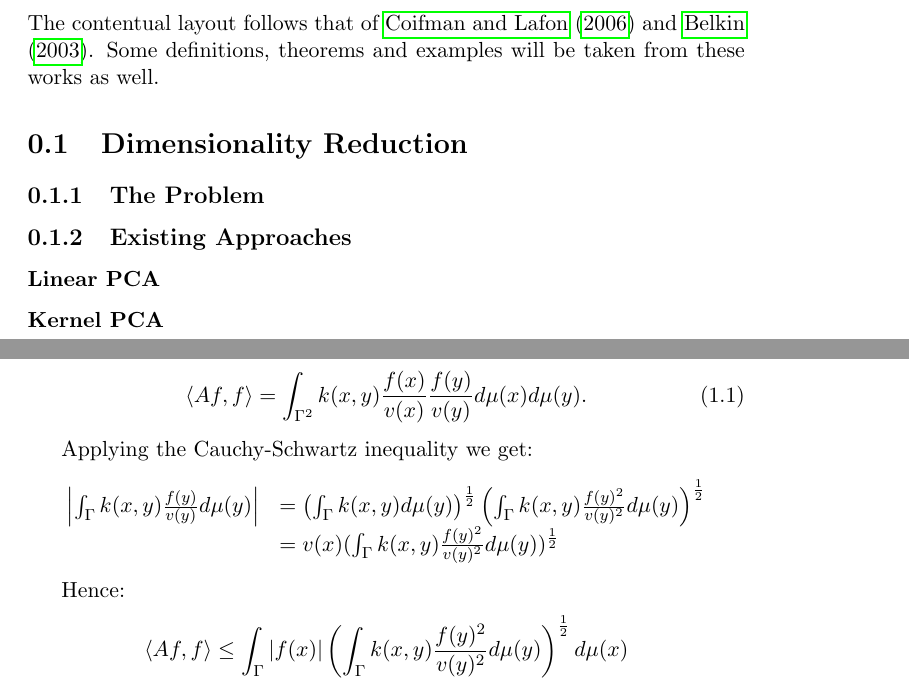
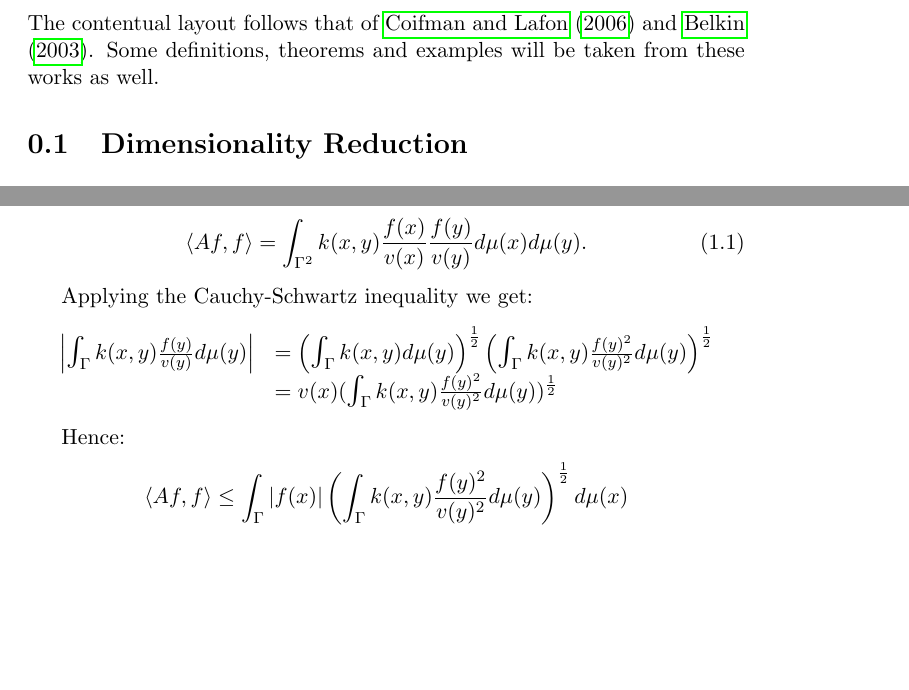
Before and after one commit to petermuehlbacher/thesis, a LaTeX thesis (thesis.tex, which reads chapters/DiffusionMaps.tex, chapters/introduction.tex): two parts of pages 4 and 8 of 22, joined at a grey line, cut so that both start at the same text, the shorter picture padded with empty space. Compiled offline with pdfLaTeX.

Commit message:
fixed typos

```diff
--- a/chapters/DiffusionMaps.tex
+++ b/chapters/DiffusionMaps.tex
@@ -71,10 +71,10 @@ Let $f\in L^2(\Gamma, d\mu)$. We have:
 
 Applying the Cauchy-Schwartz inequality we get:
 \begin{equation*}\begin{array}{l l}
-\left|\int_\Gamma k(x,y)\frac{f(y)}{v(y)}d\mu(y)\right| &=
-\left(\int_\Gamma k(x,y)d\mu(y)\right)^{\frac{1}{2}}
-\left(\int_\Gamma k(x,y)\frac{f(y)^2}{v(y)^2} d\mu(y)\right)^{\frac{1}{2}} \\
-&=v(x)(\int_\Gamma k(x,y)\frac{f(y)^2}{v(y)^2} d\mu(y))^{\frac{1}{2}}
+\left|\bigintsss_\Gamma k(x,y)\frac{f(y)}{v(y)}d\mu(y)\right| &=
+\left(\bigintsss_\Gamma k(x,y)d\mu(y)\right)^{\frac{1}{2}}
+\left(\bigintsss_\Gamma k(x,y)\frac{f(y)^2}{v(y)^2} d\mu(y)\right)^{\frac{1}{2}} \\
+&=v(x)(\bigintsss_\Gamma k(x,y)\frac{f(y)^2}{v(y)^2} d\mu(y))^{\frac{1}{2}}
 \end{array}\end{equation*}
 
 Hence:
--- a/chapters/introduction.tex
+++ b/chapters/introduction.tex
@@ -1,9 +1,3 @@
 The contentual layout follows that of \cite{Coifman20065} and \cite{Belkin2003}. Some definitions, theorems and examples will be taken from these works as well.
 
 \section{Dimensionality Reduction}
-
-\subsection{The Problem}
-\subsection{Existing Approaches}
-\subsubsection{Linear PCA}
-\subsubsection{Kernel PCA}
-%\subsubsection{Autoencoders}
```
Also changed, not shown: chapters/LaplacianOperators.tex (+1 -1 lines), references.bib (+1 -1 lines), chapters/DiffusionMaps.tex (4 more changed lines).
